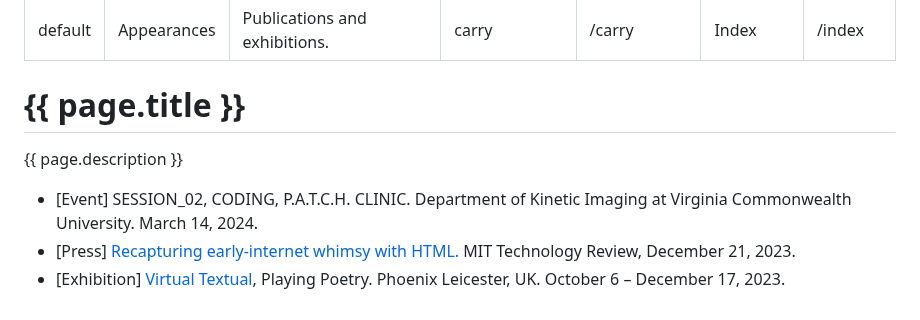
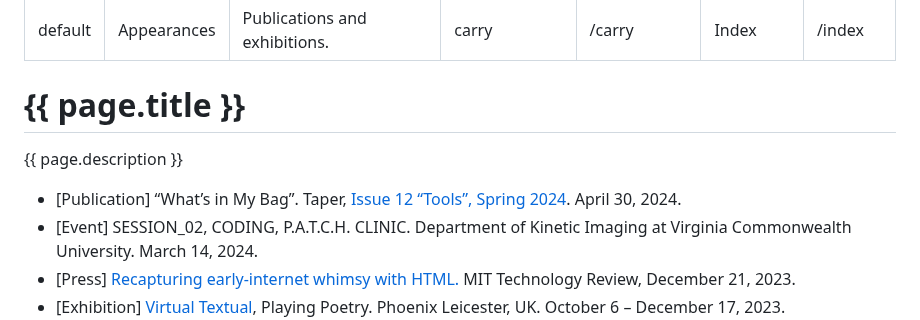
Before and after one commit to kayserifserif/kayserifserif.place, a Markdown page: appearances/index.md, the part around the change. Rendered like a GitHub page.

Commit message:
add taper pub

```diff
--- a/appearances/index.md
+++ b/appearances/index.md
@@ -18,6 +18,7 @@ next_url: /index
 </div>
 
 <ul>
+  <li>[Publication] “What’s in My Bag”. Taper, <a href="https://taper.badquar.to/12/">Issue 12 “Tools”, Spring 2024</a>. April 30, 2024.</li>
   <li>[Event] SESSION_02, CODING, P.A.T.C.H. CLINIC. Department of Kinetic Imaging at Virginia Commonwealth University. March 14, 2024.</li>
   <li>[Press] <a href="https://www.technologyreview.com/2023/12/21/1084525/internet-whimsy-html-energy/">Recapturing early-internet whimsy with HTML.</a> MIT Technology Review, December 21, 2023.</li>
   <li>[Exhibition] <a href="https://playingpoetry.com/virtual-textual/">Virtual Textual</a>, Playing Poetry. Phoenix Leicester, UK. October 6 – December 17, 2023.</li>
```
